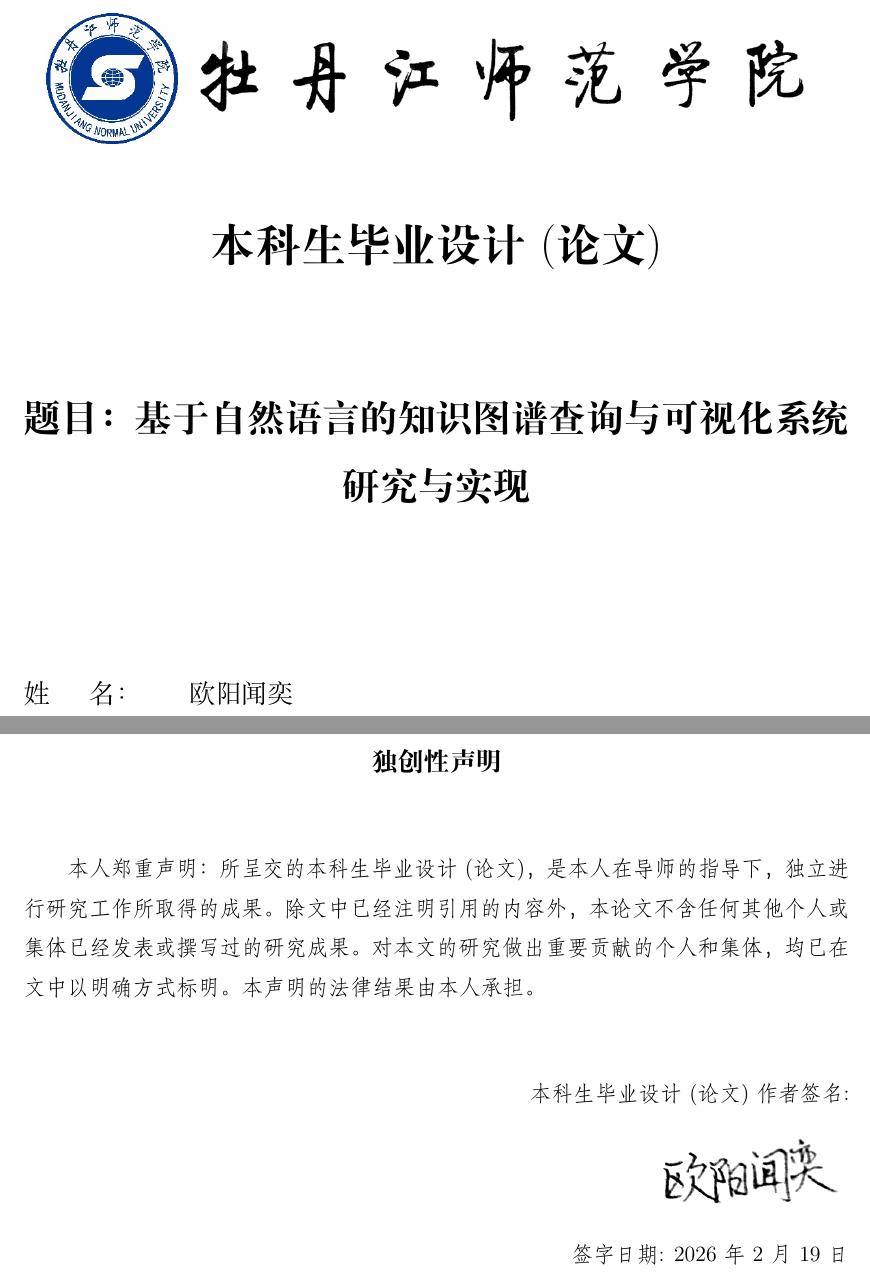
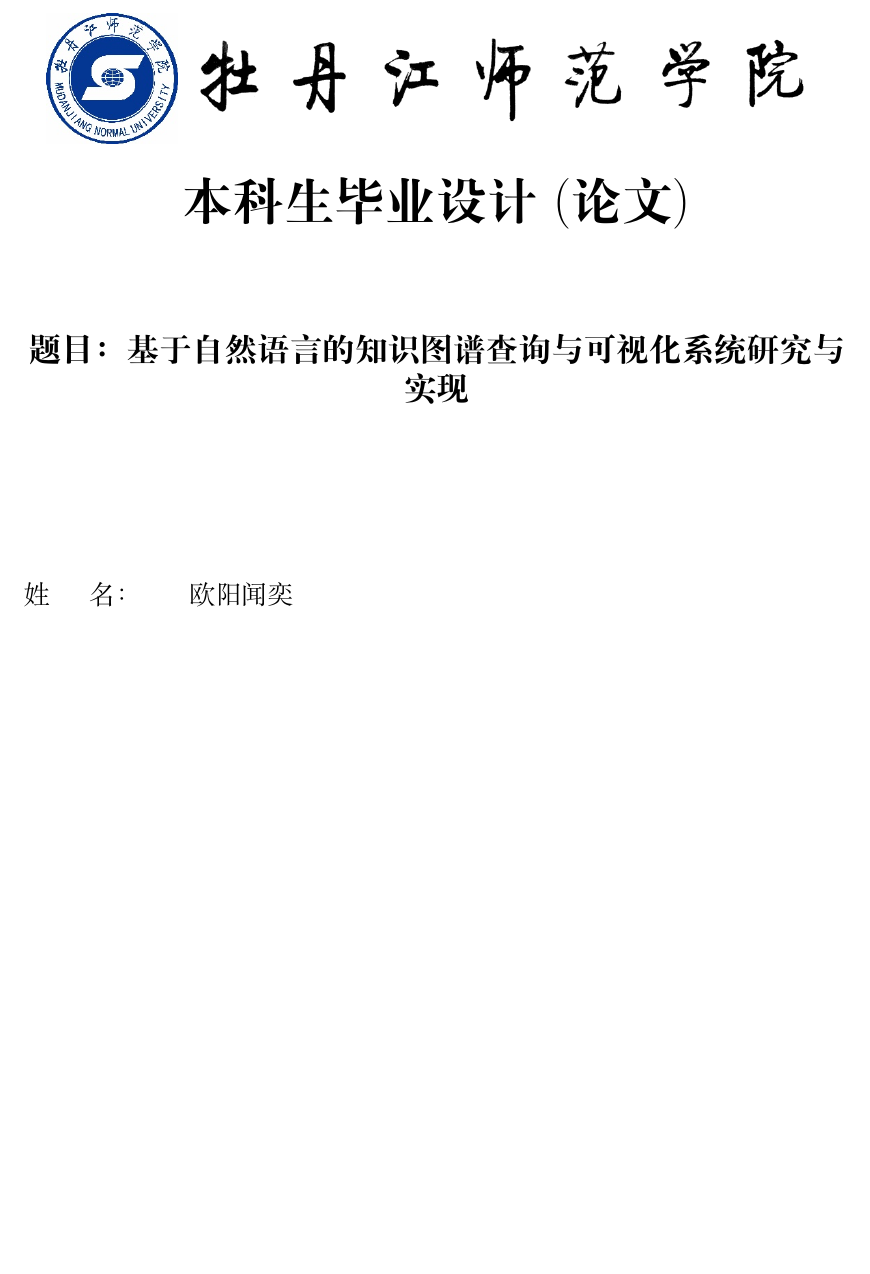
Before and after one commit to OWALabuy/neo4jSlave, a LaTeX paper (doc/paper/main.tex): two parts of pages 1 and 2 of 40 before the commit and part of page 1 of 31 after it, the two joined at a grey line, cut so that both start at the same text, the shorter picture padded with empty space. Compiled offline with XeLaTeX.

Commit message:
doc(paper): 修改论文部分格式

```diff
--- a/doc/paper/main.tex
+++ b/doc/paper/main.tex
@@ -115,10 +115,10 @@
 	\includegraphics[width=15cm]{img/logo.png} % 插入学校标志图片
 	\vspace{0.5cm}
 
-	\Huge \textbf{本科生毕业设计(论文)}\\[2cm]
+	{\fontsize{28}{33.6}\selectfont \textbf{本科生毕业设计(论文)}}\\[2cm]
 
     % 基于自然语言的知识图谱查询与可视化系统
-	\LARGE \textbf{题目：基于自然语言的知识图谱查询与可视化系统研究与实现}\\[3cm]
+	{\fontsize{18}{21.6}\selectfont \textbf{题目：基于自然语言的知识图谱查询与可视化系统研究与实现}}\\[3cm]
 \end{center}
 
 \begin{flushleft}
@@ -132,26 +132,6 @@
 		职\hspace{1.5em}称：\> 副教授 \\[0.5cm]
 	\end{tabbing}
 \end{flushleft}
-
-\newpage
-
-% 独创性声明
-\thispagestyle{empty}%当前页面 禁用页眉页脚
-\begin{center}
-    \large \textbf{独创性声明}
-\end{center}
-
-\setlength{\parindent}{2em} % 设置段首缩进2字符
-\setlength{\parskip}{2em}  % 设置段间距
-{\fangsong % 在这个环境中使用仿宋字体
-本人郑重声明：所呈交的本科生毕业设计(论文)，是本人在导师的指导下，独立进行研究工作所取得的成果。除文中已经注明引用的内容外，本论文不含任何其他个人或集体已经发表或撰写过的研究成果。对本文的研究做出重要贡献的个人和集体，均已在文中以明确方式标明。本声明的法律结果由本人承担。
-
-\begin{flushright} % 设置右对齐环境
-本科生毕业设计(论文)作者签名:\\
-\vspace{1em} % 添加适当的空行 分隔签名和正文
-\includegraphics[width=4cm]{img/owalabuy_sign.png} \\ % 插入签名图片
-签字日期: 2026年2月19日
-\end{flushright}}
 
 \newpage
 
```
Also changed, not shown: doc/paper/main.tex (9 more changed lines).
